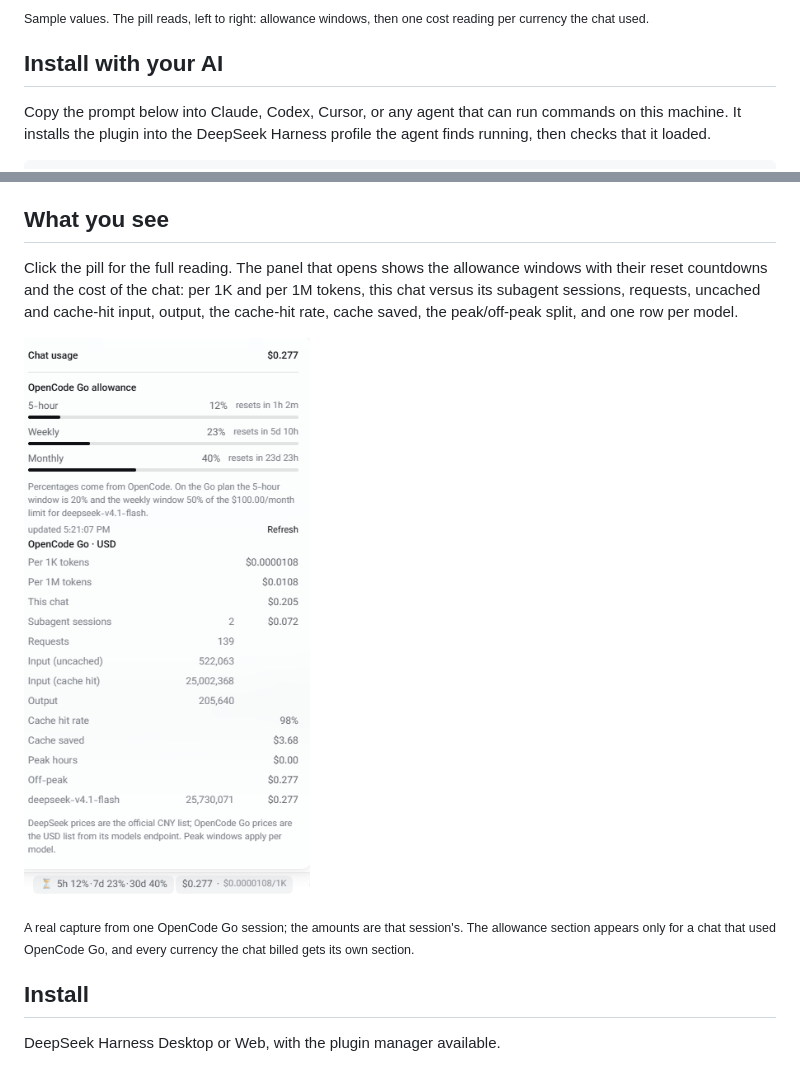
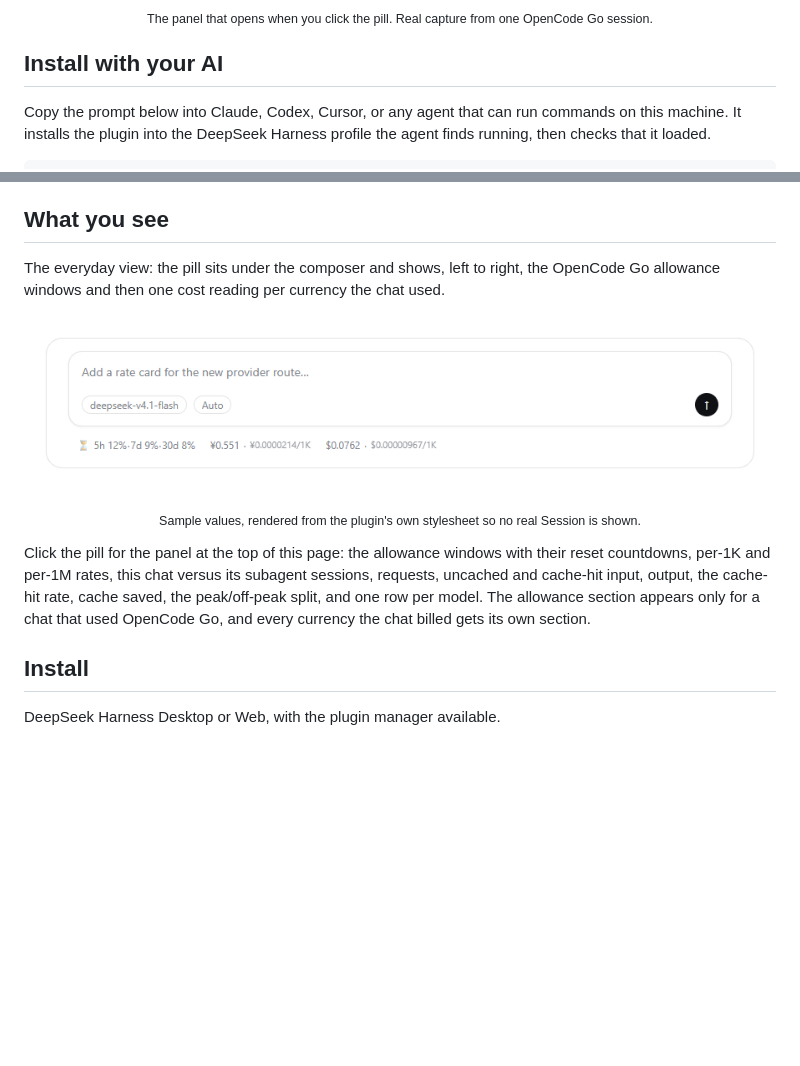
Before and after one commit to JooyanDevs/deepseek-harness-cost, a Markdown page: README.md, 2 parts joined by grey strips. GitHub-like rendering; blank space fills up the shorter version.

Commit message:
docs: move the screenshots to the root and put the panel capture on top (1.4.3)

```diff
--- a/README.md
+++ b/README.md
@@ -22,6 +24,5 @@ money and reports the excluded requests in the panel.
 
-<sub>Sample values. The pill reads, left to right: allowance windows, then one
-cost reading per currency the chat used.</sub>
+<p align="center"><sub>The panel that opens when you click the pill. Real capture from one OpenCode Go session.</sub></p>
 
 ## Install with your AI
 
@@ -75,17 +76,22 @@ Prefer to do it yourself? The two commands are in [Install](#install) below.
 
 ## What you see
 
-Click the pill for the full reading. The panel that opens shows the allowance
-windows with their reset countdowns and the cost of the chat: per 1K and per 1M
-tokens, this chat versus its subagent sessions, requests, uncached and cache-hit
-input, output, the cache-hit rate, cache saved, the peak/off-peak split, and one
-row per model.
+The everyday view: the pill sits under the composer and shows, left to right, the
+OpenCode Go allowance windows and then one cost reading per currency the chat
+used.
 
-![The panel that opens when the usage pill is clicked: OpenCode Go allowance windows with reset countdowns, per-1K and per-1M rates, this chat versus subagent sessions, the token breakdown, cache hit rate, cache saved, peak and off-peak cost, and the per-model total](https://raw.githubusercontent.com/JooyanDevs/deepseek-harness-cost/main/docs/preview-panel.png)
+<p align="center">
+  <img src="https://raw.githubusercontent.com/JooyanDevs/deepseek-harness-cost/main/preview.png" alt="The chat cost pill under the composer, showing the OpenCode Go allowance windows and the cost of each currency the chat spent">
+</p>
 
-<sub>A real capture from one OpenCode Go session; the amounts are that session's.
-The allowance section appears only for a chat that used OpenCode Go, and every
-currency the chat billed gets its own section.</sub>
+<p align="center"><sub>Sample values, rendered from the plugin's own stylesheet so no real Session is shown.</sub></p>
+
+Click the pill for the panel at the top of this page: the allowance windows with
+their reset countdowns, per-1K and per-1M rates, this chat versus its subagent
+sessions, requests, uncached and cache-hit input, output, the cache-hit rate,
+cache saved, the peak/off-peak split, and one row per model. The allowance
+section appears only for a chat that used OpenCode Go, and every currency the
+chat billed gets its own section.
 
 ## Install
 
```
Also changed, not shown: other parts of README.md (+3 -1 lines), CHANGELOG.md (+9 -0 lines), preview-panel.png (renamed from docs/preview-panel.png), preview.png (renamed from docs/preview.png), 1 other file.
